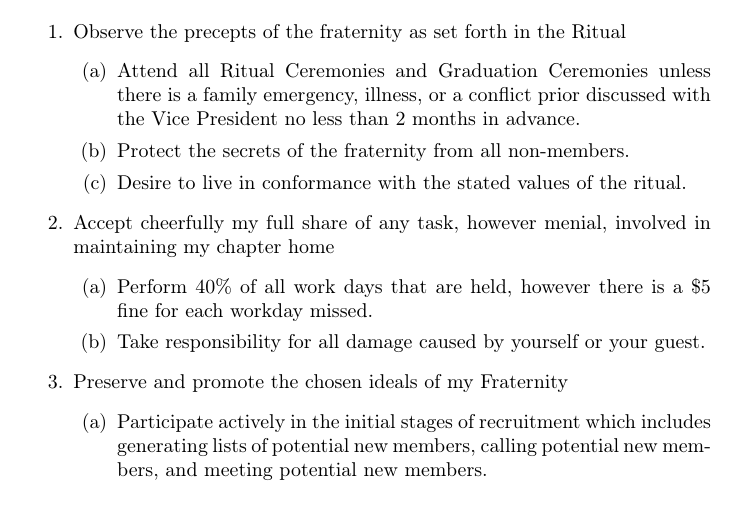
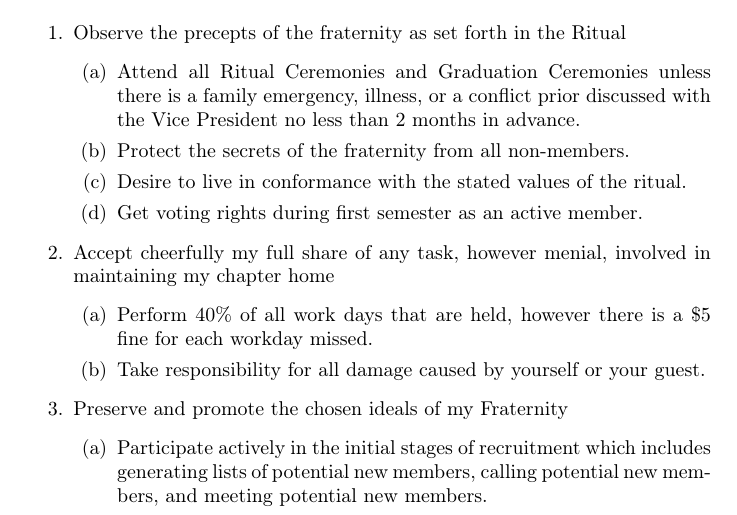
Before and after one commit to outriangle/Local-Constitution, a LaTeX document (MinimumExpectations.tex): part of page 1 of 3, cut so that both start at the same text. Compiled offline with pdfLaTeX.

Commit message:
Update MinimumExpectations.tex

```diff
--- a/MinimumExpectations.tex
+++ b/MinimumExpectations.tex
@@ -28,6 +28,7 @@ As a member of Triangle Fraternity, I recognize my obligation to do the followin
         \item Attend all Ritual Ceremonies and Graduation Ceremonies unless there is a family emergency, illness, or a conflict prior discussed with the Vice President no less than 2 months in advance.
         \item Protect the secrets of the fraternity from all non-members.
         \item Desire to live in conformance with the stated values of the ritual.
+        \item Get voting rights during first semester as an active member.
     \end{enumerate}
     \item Accept cheerfully my full share of any task, however menial, involved in maintaining my chapter home
     \begin{enumerate}
```
